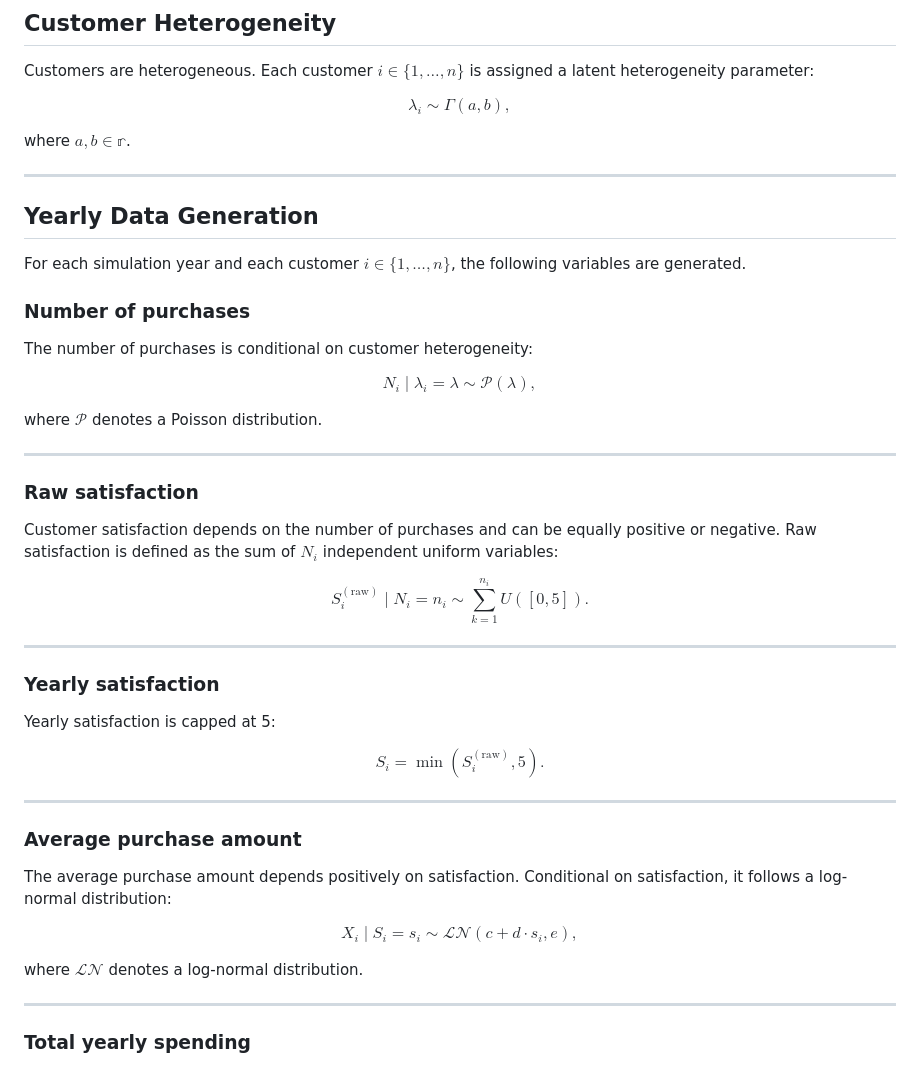
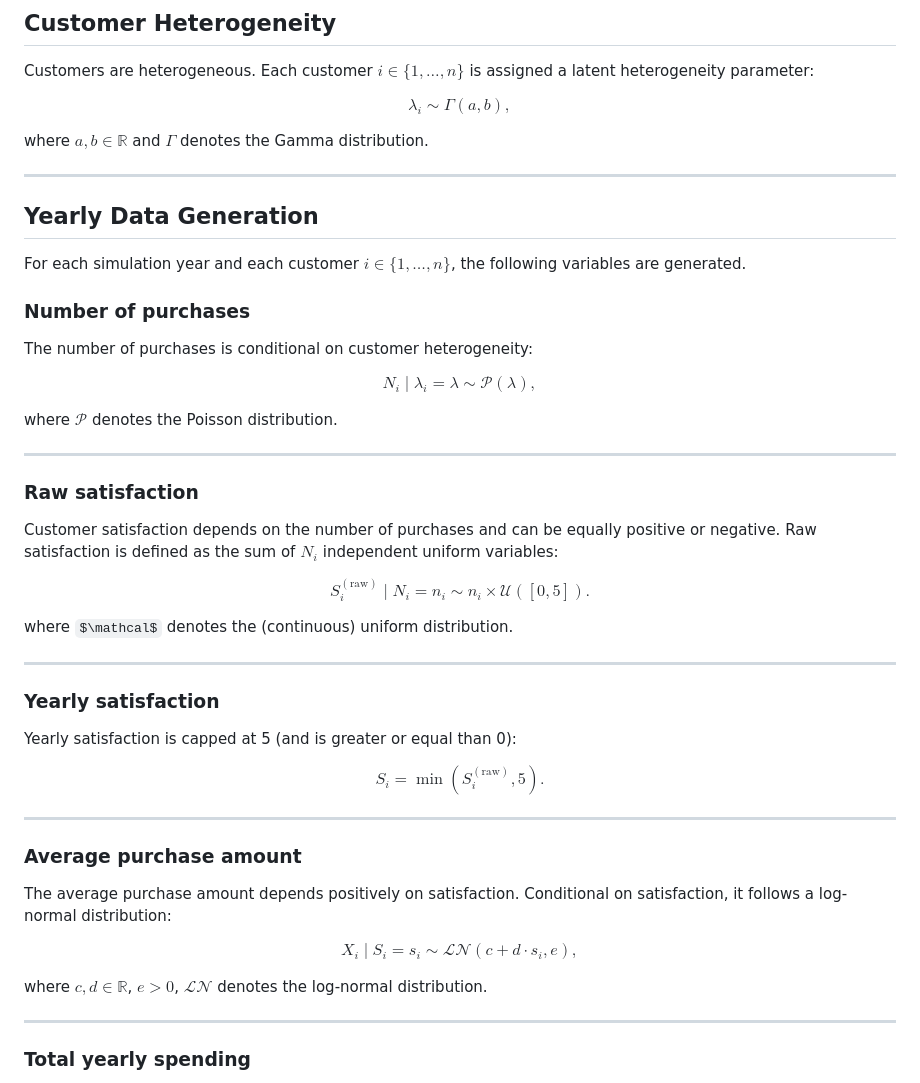
Before and after one commit to DamienFqt/Predict-lifetime-value---an-end-to-end-retail-project, a Markdown page: Data Generating Process.md, the part around the change. Drawn GitHub-style; some formulas as TeX source.

Commit message:
Improve clarity of mathematical expressions and terms
Clarified mathematical notation and definitions in the document.

```diff
--- a/Data Generating Process.md
+++ b/Data Generating Process.md
@@ -19,7 +19,7 @@ $$
 \lambda_i \sim \Gamma(a,b),
 $$
 
-where $a,b \in \mathbb{r}$.
+where $a,b \in \mathbb{R}$ and $\Gamma$ denotes the Gamma distribution.
 
 ---
 
@@ -35,7 +35,7 @@ $$
 N_i \mid \lambda_i = \lambda \sim \mathcal{P}(\lambda),
 $$
 
-where $\mathcal{P}$ denotes a Poisson distribution.
+where $\mathcal{P}$ denotes the Poisson distribution.
 
 ---
 
@@ -44,14 +44,16 @@ where $\mathcal{P}$ denotes a Poisson distribution.
 Customer satisfaction depends on the number of purchases and can be equally positive or negative. Raw satisfaction is defined as the sum of $N_i$ independent uniform variables:
 
 $$
-S^{(\text{raw})}_i \mid N_i = n_i \sim \sum_{k=1}^{n_i} U([0,5]).
+S^{(\text{raw})}_i \mid N_i = n_i \sim n_i \times \mathcal{U}([0,5]).
 $$
+
+where $\mathcal$ denotes the (continuous) uniform distribution.
 
 ---
 
 ### Yearly satisfaction
 
-Yearly satisfaction is capped at 5:
+Yearly satisfaction is capped at 5 (and is greater or equal than 0):
 
 $$
 S_i = \min\left(S^{(\text{raw})}_i, 5\right).
@@ -67,7 +69,7 @@ $$
 X_i \mid S_i = s_i \sim \mathcal{LN}(c + d \cdot s_i, e),
 $$
 
-where $\mathcal{LN}$ denotes a log-normal distribution.
+where $c,d\in \mathbb{R}$, $e>0$, $\mathcal{LN}$ denotes the log-normal distribution.
 
 ---
 
```
